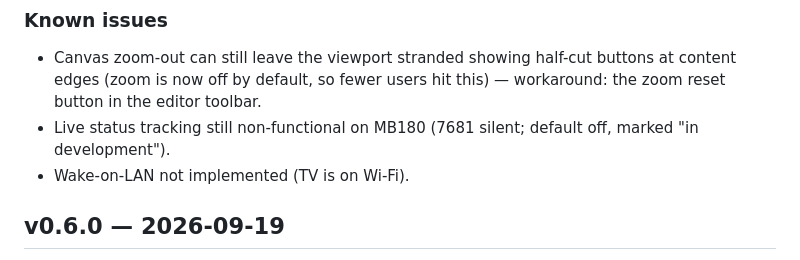
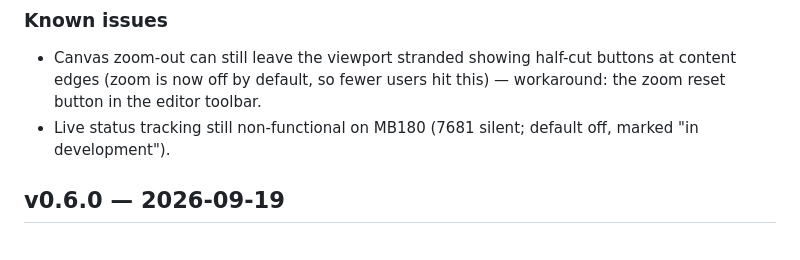
Before and after one commit to Samo-samo/OpenZap, a Markdown page: CHANGELOG.md, the part around the change. GitHub-like rendering.

Commit message:
docs: drop Wake-on-LAN from known issues

```diff
--- a/CHANGELOG.md
+++ b/CHANGELOG.md
@@ -35,7 +35,6 @@ a screen-awake option for the remote, and smarter editor snapping.
   hit this) — workaround: the zoom reset button in the editor toolbar.
 - Live status tracking still non-functional on MB180 (7681 silent;
   default off, marked "in development").
-- Wake-on-LAN not implemented (TV is on Wi-Fi).
 
 ## v0.6.0 — 2026-09-19
 
```
Also changed, not shown: docs/ROADMAP.md (+0 -1 lines).
